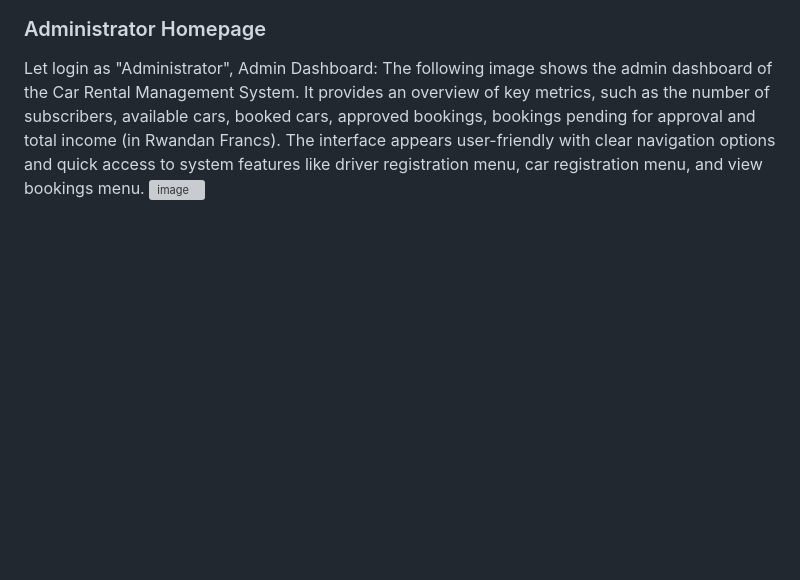
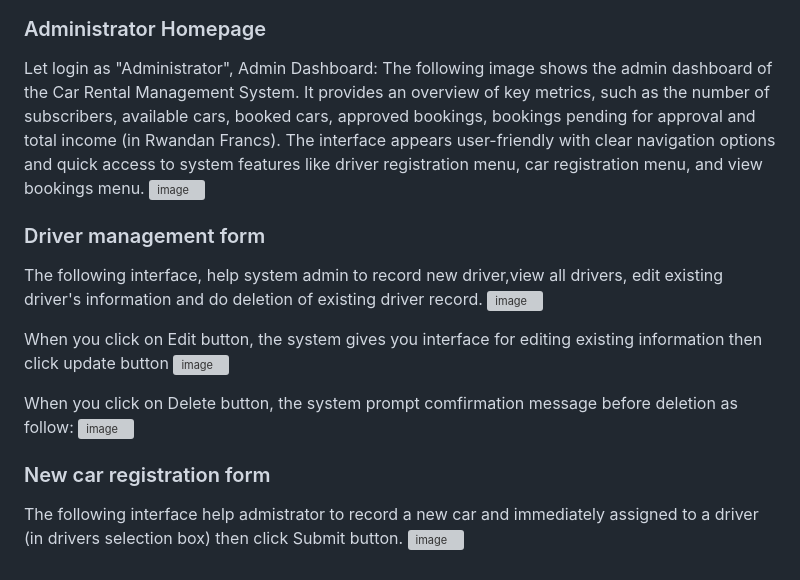
Before and after one commit to BernardMUNYANDAMUTSA/car_rental_mgt_system, a Markdown page: README.md, the part around the change. GitHub-like rendering; blank space fills up the shorter version; grey boxes are pictures that could not be loaded.

```diff
--- a/README.md
+++ b/README.md
@@ -105,3 +105,18 @@ This page ensures robust security by handling both authentication (verifying use
 Let login as "Administrator",
 Admin Dashboard: The following image shows the admin dashboard of the Car Rental Management System. It provides an overview of key metrics, such as the number of subscribers, available cars, booked cars, approved bookings, bookings pending for approval and total income (in Rwandan Francs). The interface appears user-friendly with clear navigation options and quick access to system features like driver registration menu, car registration menu, and view bookings menu.
 ![image](https://github.com/user-attachments/assets/b81c8359-81bf-4db8-a6de-48cf8557c04f)
+
+### Driver management form
+
+The following interface, help system admin to record new driver,view all drivers, edit existing driver's information and do deletion of existing driver record.
+![image](https://github.com/user-attachments/assets/60d0fdeb-2557-48c9-8f4d-b8bb0a2f42cd)
+
+When you click on Edit button, the system gives you interface for editing existing information then click update button
+![image](https://github.com/user-attachments/assets/49f5c532-d49c-4cbc-9721-9237faed28aa)
+
+When you click on Delete button, the system prompt comfirmation message before deletion as follow:
+![image](https://github.com/user-attachments/assets/93297bf3-68e7-40f5-ba34-6465238ada47)
+
+### New car registration form
+The following interface help admistrator to record a new car and immediately assigned to a driver (in drivers selection box) then click Submit button.
+![image](https://github.com/user-attachments/assets/31d9a8a6-464d-4bad-83bb-6f07ea25bb7e)
```
